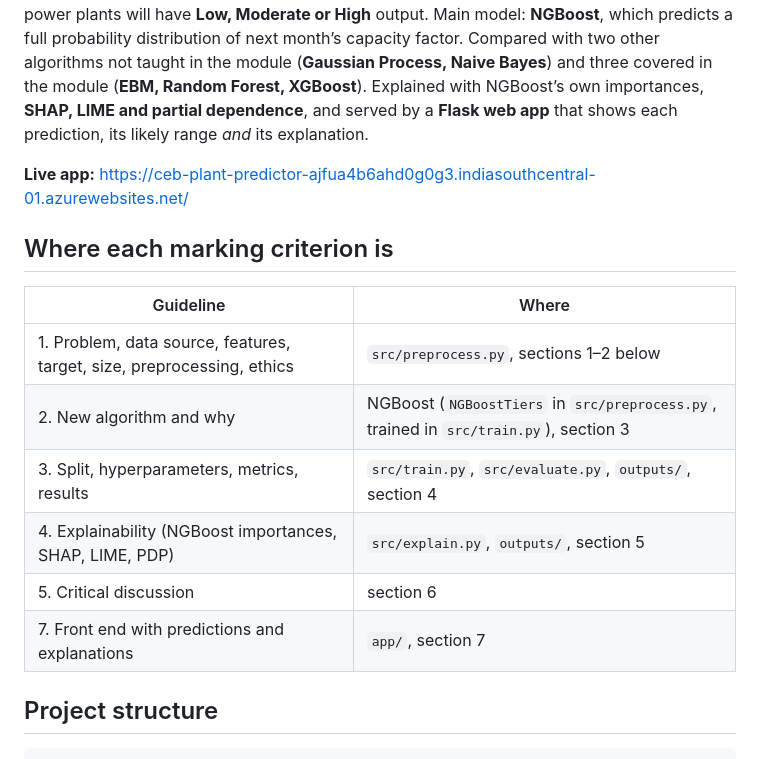
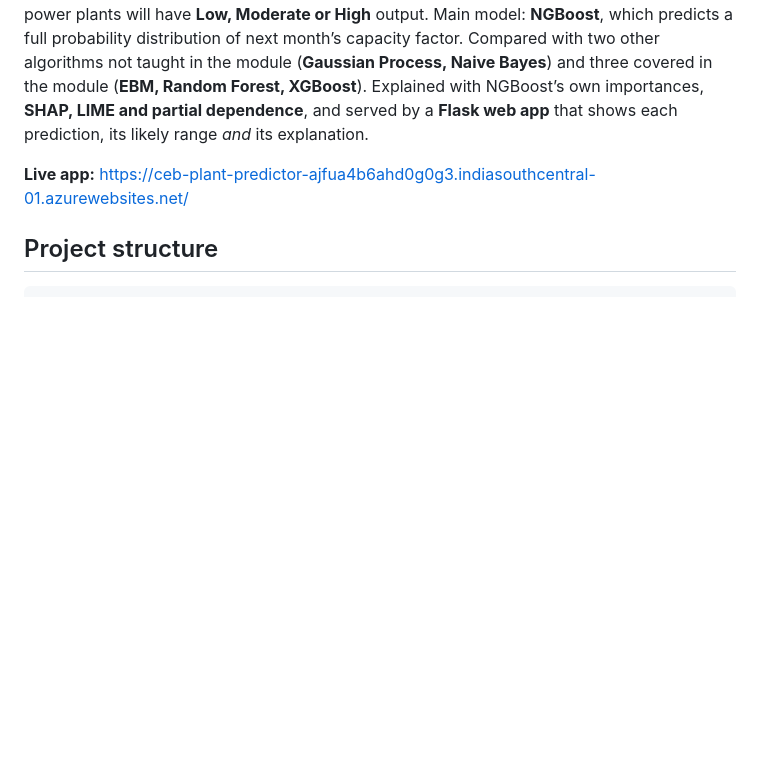
Before and after one commit to Thushh/ML-Assignment, a Markdown page: README.md, the part around one of its changes. Drawn GitHub-style; blank space fills up the shorter version.

```diff
--- a/README.md
+++ b/README.md
@@ -9,17 +9,6 @@ LIME and partial dependence**, and served by a **Flask web app** that shows each
 its explanation.
 
 **Live app:** https://ceb-plant-predictor-ajfua4b6ahd0g0g3.indiasouthcentral-01.azurewebsites.net/
-
-## Where each marking criterion is
-
-| Guideline | Where |
-|---|---|
-| 1. Problem, data source, features, target, size, preprocessing, ethics | `src/preprocess.py`, sections 1–2 below |
-| 2. New algorithm and why | NGBoost (`NGBoostTiers` in `src/preprocess.py`, trained in `src/train.py`), section 3 |
-| 3. Split, hyperparameters, metrics, results | `src/train.py`, `src/evaluate.py`, `outputs/`, section 4 |
-| 4. Explainability (NGBoost importances, SHAP, LIME, PDP) | `src/explain.py`, `outputs/`, section 5 |
-| 5. Critical discussion | section 6 |
-| 7. Front end with predictions and explanations | `app/`, section 7 |
 
 ## Project structure
 
```
Also changed, not shown: other parts of README.md (+11 -69 lines).
